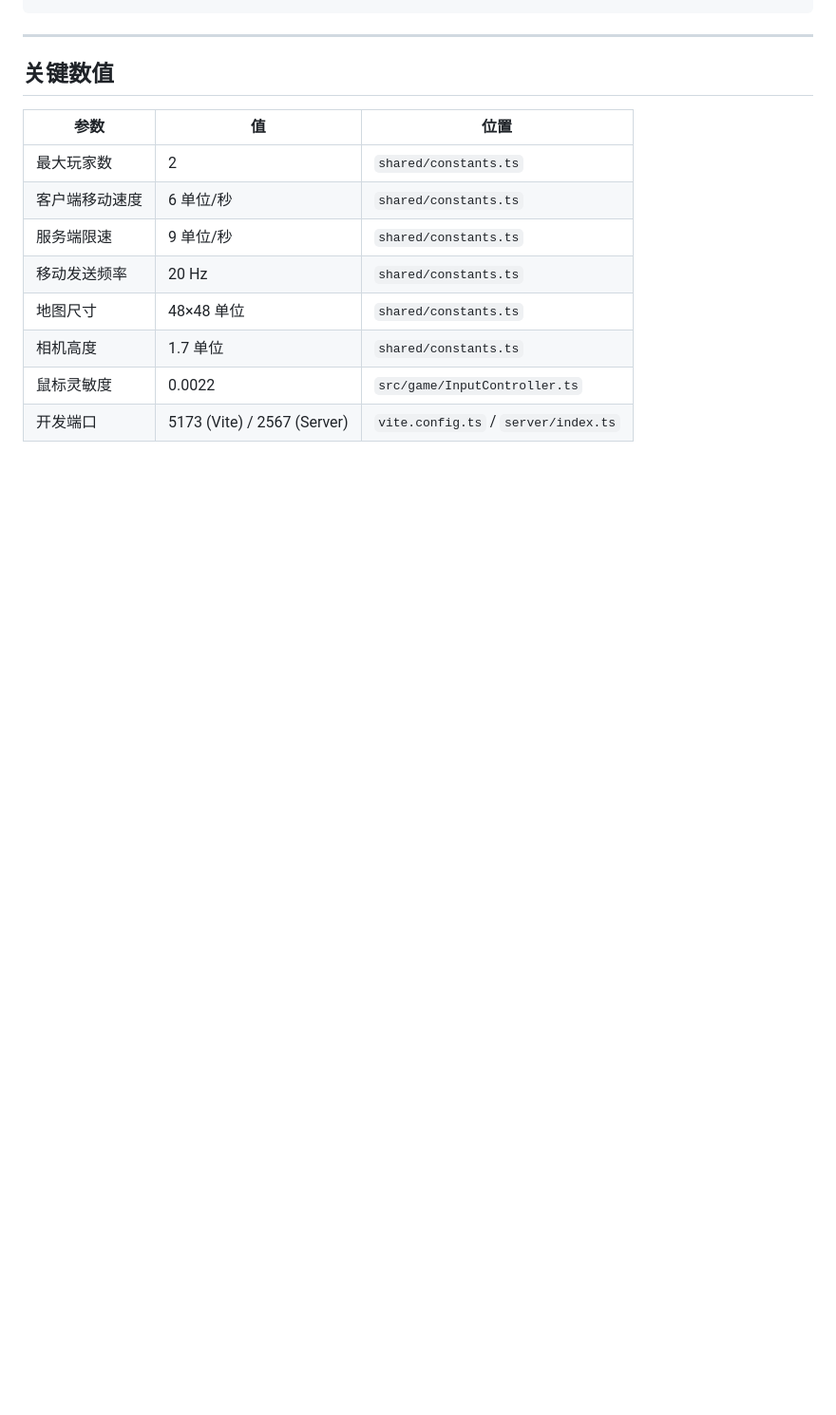
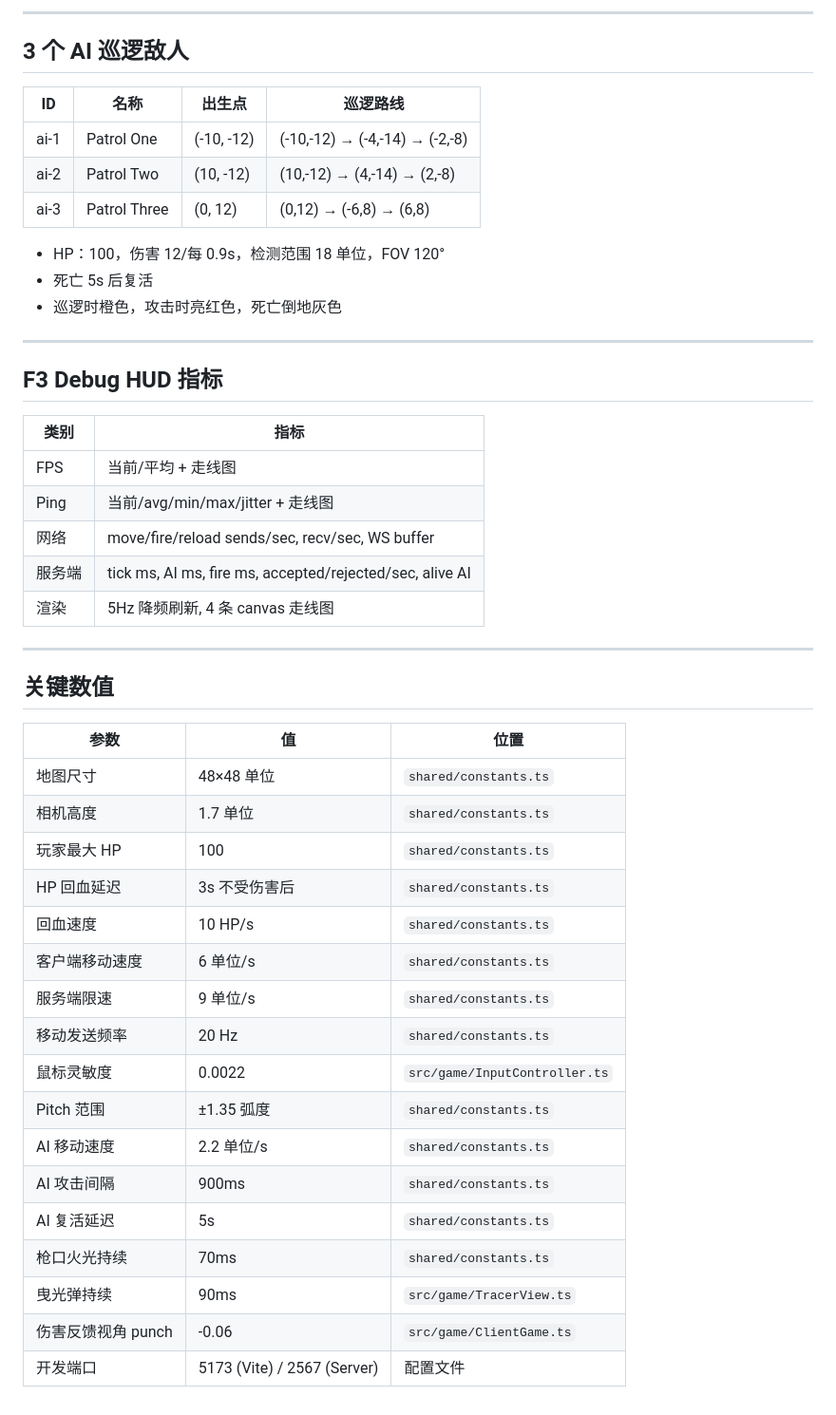
Before and after one commit to Sando-39/cs-lite-web-5v5, a Markdown page: CODE_STRUCTURE.md, the part around one of its changes. Shown at 95% size. Rendered like a GitHub page; blank space fills up the shorter version.

Commit message:
docs: update code structure for v0.4.3

```diff
--- a/CODE_STRUCTURE.md
+++ b/CODE_STRUCTURE.md
@@ -143,3 +173,28 @@ NetworkClient ──WebSocket──▶  Colyseus Server  ◀──WebSocket─
+---
+
+## 3 个 AI 巡逻敌人
+
+| ID | 名称 | 出生点 | 巡逻路线 |
+|----|------|--------|---------|
+| ai-1 | Patrol One | (-10, -12) | (-10,-12) → (-4,-14) → (-2,-8) |
+| ai-2 | Patrol Two | (10, -12) | (10,-12) → (4,-14) → (2,-8) |
+| ai-3 | Patrol Three | (0, 12) | (0,12) → (-6,8) → (6,8) |
+
+- HP：100，伤害 12/每 0.9s，检测范围 18 单位，FOV 120°
+- 死亡 5s 后复活
+- 巡逻时橙色，攻击时亮红色，死亡倒地灰色
+
+---
+
+## F3 Debug HUD 指标
+
+| 类别 | 指标 |
+|------|------|
+| FPS | 当前/平均 + 走线图 |
+| Ping | 当前/avg/min/max/jitter + 走线图 |
+| 网络 | move/fire/reload sends/sec, recv/sec, WS buffer |
+| 服务端 | tick ms, AI ms, fire ms, accepted/rejected/sec, alive AI |
+| 渲染 | 5Hz 降频刷新, 4 条 canvas 走线图 |
 
 ---
 
@@ -147,11 +202,20 @@ NetworkClient ──WebSocket──▶  Colyseus Server  ◀──WebSocket─
 
 | 参数 | 值 | 位置 |
 |------|-----|------|
-| 最大玩家数 | 2 | `shared/constants.ts` |
-| 客户端移动速度 | 6 单位/秒 | `shared/constants.ts` |
-| 服务端限速 | 9 单位/秒 | `shared/constants.ts` |
-| 移动发送频率 | 20 Hz | `shared/constants.ts` |
 | 地图尺寸 | 48×48 单位 | `shared/constants.ts` |
 | 相机高度 | 1.7 单位 | `shared/constants.ts` |
+| 玩家最大 HP | 100 | `shared/constants.ts` |
+| HP 回血延迟 | 3s 不受伤害后 | `shared/constants.ts` |
+| 回血速度 | 10 HP/s | `shared/constants.ts` |
+| 客户端移动速度 | 6 单位/s | `shared/constants.ts` |
+| 服务端限速 | 9 单位/s | `shared/constants.ts` |
+| 移动发送频率 | 20 Hz | `shared/constants.ts` |
 | 鼠标灵敏度 | 0.0022 | `src/game/InputController.ts` |
-| 开发端口 | 5173 (Vite) / 2567 (Server) | `vite.config.ts` / `server/index.ts` |
+| Pitch 范围 | ±1.35 弧度 | `shared/constants.ts` |
+| AI 移动速度 | 2.2 单位/s | `shared/constants.ts` |
+| AI 攻击间隔 | 900ms | `shared/constants.ts` |
+| AI 复活延迟 | 5s | `shared/constants.ts` |
+| 枪口火光持续 | 70ms | `shared/constants.ts` |
+| 曳光弹持续 | 90ms | `src/game/TracerView.ts` |
+| 伤害反馈视角 punch | -0.06 | `src/game/ClientGame.ts` |
+| 开发端口 | 5173 (Vite) / 2567 (Server) | 配置文件 |
```
Also changed, not shown: other parts of CODE_STRUCTURE.md (+140 -110 lines).
